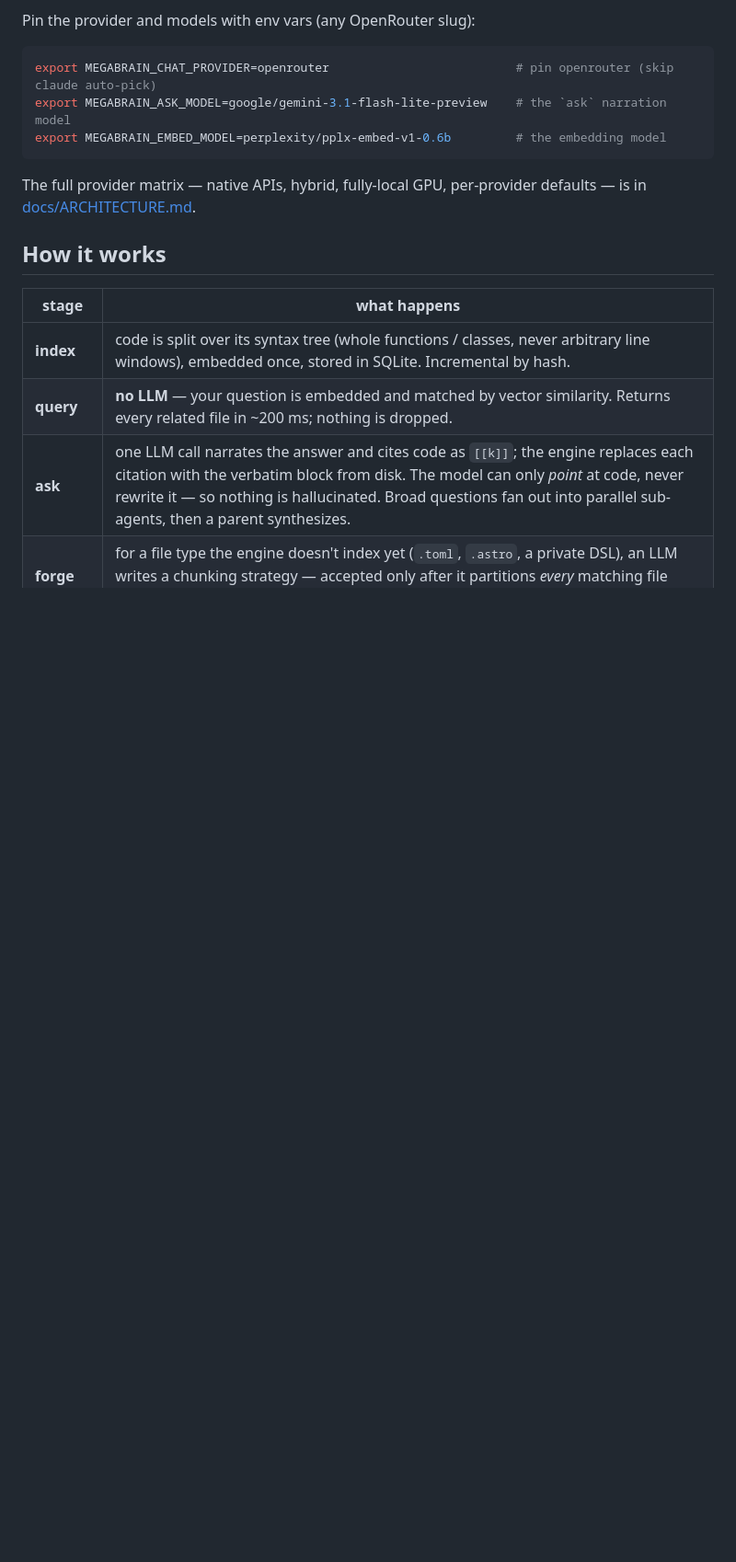
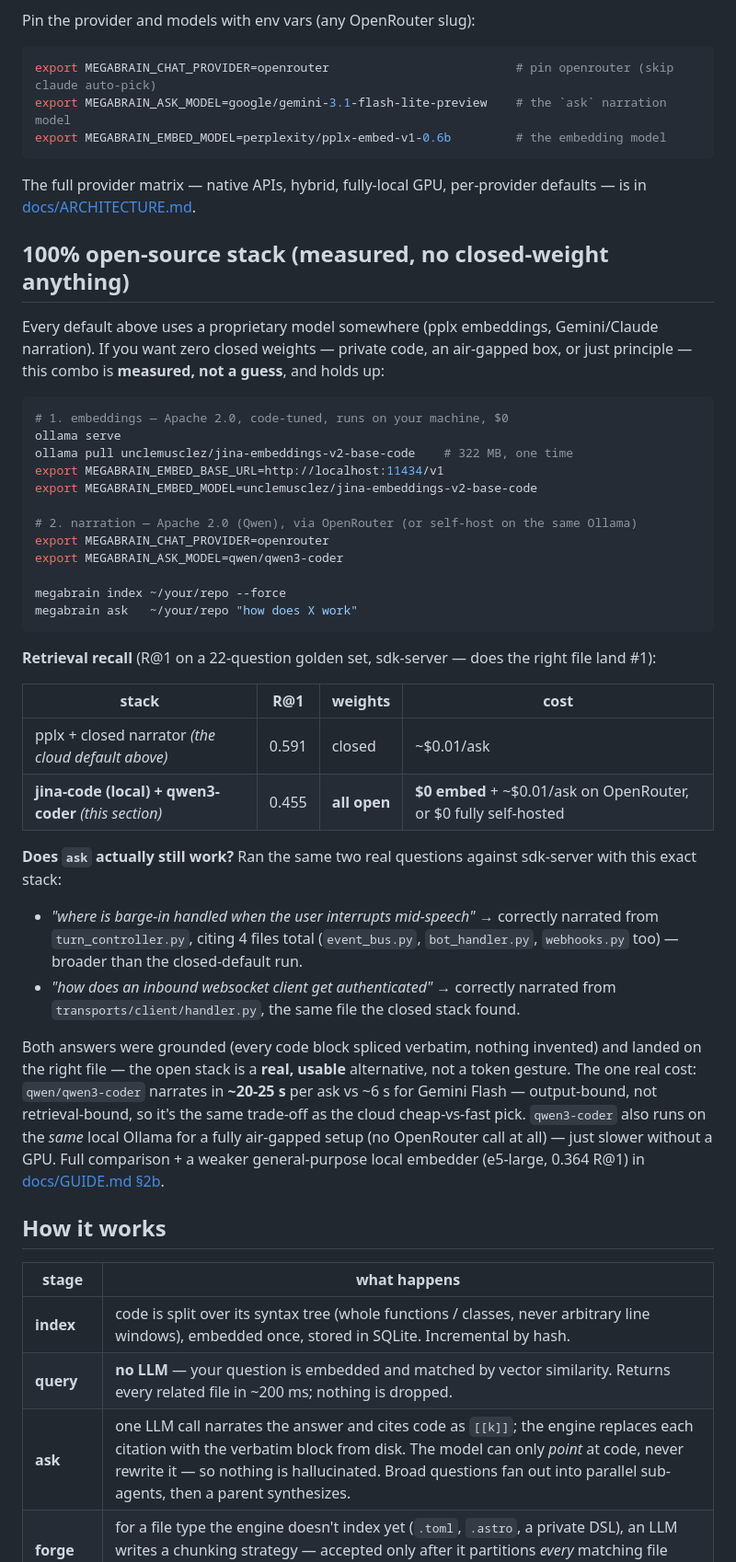
Before and after one commit to bernatch22/megabrain, a Markdown page: README.md, the part around the change. Shown at 92% size. Rendered like a GitHub page; blank space fills up the shorter version.

Commit message:
docs(README): 100% open-source stack section — measured, ask tested
New section right after the cloud quickstart: jina-embeddings-v2-base-code
(local, Apache 2.0, $0) + qwen/qwen3-coder (Apache 2.0, via OpenRouter or
self-hosted) as a genuinely open-weight alternative to the pplx+Gemini/Claude
default.

Backed by two real measurements, not a guess:
- retrieval R@1 on the 22-query golden set: pplx+closed 0.591 vs
  jina-local+qwen3-coder 0.455 (both open)
- ran actual ask() narration on 2 real questions against sdk-server with this
  exact stack: both landed on the correct core file, grounded, nothing
  invented; the open stack cited MORE surrounding files on one query. Cost:
  qwen3-coder narrates in ~20-25s vs ~6s for the cloud default (output-bound).

Links to the fuller comparison + a weaker general local embedder (e5-large)
in docs/GUIDE.md §2b.

````diff
--- a/README.md
+++ b/README.md
@@ -101,6 +101,53 @@ export MEGABRAIN_EMBED_MODEL=perplexity/pplx-embed-v1-0.6b         # the embeddi
 
 The full provider matrix — native APIs, hybrid, fully-local GPU, per-provider defaults —
 is in [docs/ARCHITECTURE.md](docs/ARCHITECTURE.md).
+
+## 100% open-source stack (measured, no closed-weight anything)
+
+Every default above uses a proprietary model somewhere (pplx embeddings, Gemini/Claude
+narration). If you want zero closed weights — private code, an air-gapped box, or just
+principle — this combo is **measured, not a guess**, and holds up:
+
+```bash
+# 1. embeddings — Apache 2.0, code-tuned, runs on your machine, $0
+ollama serve
+ollama pull unclemusclez/jina-embeddings-v2-base-code    # 322 MB, one time
+export MEGABRAIN_EMBED_BASE_URL=http://localhost:11434/v1
+export MEGABRAIN_EMBED_MODEL=unclemusclez/jina-embeddings-v2-base-code
+
+# 2. narration — Apache 2.0 (Qwen), via OpenRouter (or self-host on the same Ollama)
+export MEGABRAIN_CHAT_PROVIDER=openrouter
+export MEGABRAIN_ASK_MODEL=qwen/qwen3-coder
+
+megabrain index ~/your/repo --force
+megabrain ask   ~/your/repo "how does X work"
+```
+
+**Retrieval recall** (R@1 on a 22-question golden set, sdk-server — does the right
+file land #1):
+
+| stack | R@1 | weights | cost |
+|---|---|---|---|
+| pplx + closed narrator *(the cloud default above)* | 0.591 | closed | ~$0.01/ask |
+| **jina-code (local) + qwen3-coder** *(this section)* | 0.455 | **all open** | **$0 embed** + ~$0.01/ask on OpenRouter, or $0 fully self-hosted |
+
+**Does `ask` actually still work?** Ran the same two real questions against
+sdk-server with this exact stack:
+
+- *"where is barge-in handled when the user interrupts mid-speech"* → correctly
+  narrated from `turn_controller.py`, citing 4 files total (`event_bus.py`,
+  `bot_handler.py`, `webhooks.py` too) — broader than the closed-default run.
+- *"how does an inbound websocket client get authenticated"* → correctly
+  narrated from `transports/client/handler.py`, the same file the closed stack found.
+
+Both answers were grounded (every code block spliced verbatim, nothing invented) and
+landed on the right file — the open stack is a **real, usable** alternative, not a
+token gesture. The one real cost: `qwen/qwen3-coder` narrates in **~20-25 s** per ask
+vs ~6 s for Gemini Flash — output-bound, not retrieval-bound, so it's the same
+trade-off as the cloud cheap-vs-fast pick. `qwen3-coder` also runs on the *same*
+local Ollama for a fully air-gapped setup (no OpenRouter call at all) — just slower
+without a GPU. Full comparison + a weaker general-purpose local embedder (e5-large,
+0.364 R@1) in [docs/GUIDE.md §2b](docs/GUIDE.md#2b-local-embeddings-ollama-0-code-never-leaves-your-machine).
 
 ## How it works
 
````
